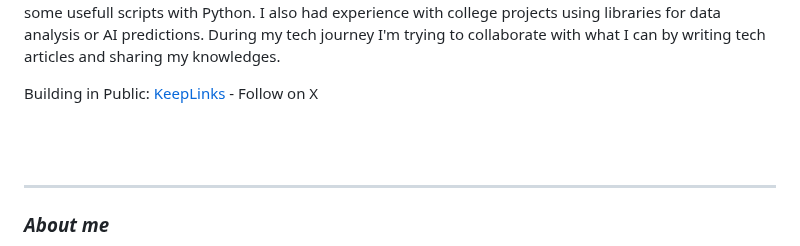
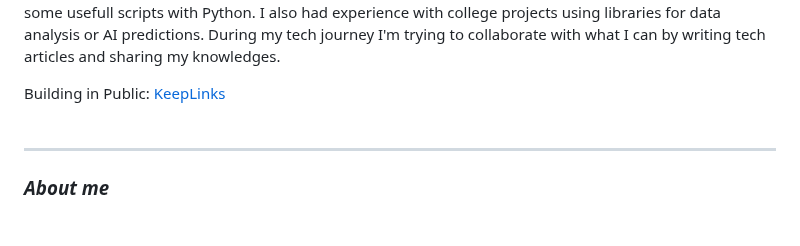
Before and after one commit to feliperfdev/feliperfdev, a Markdown page: README.md, the part around the change. Rendered like a GitHub page; blank space fills up the shorter version.

```diff
--- a/README.md
+++ b/README.md
@@ -4,8 +4,7 @@
 
 Greetings! I'm Felipe, 23 y.o, I have a deep passion for astrophysics, computer science, artificial intelligence, calculus and the geek universe. I also loves coding, especially creating mobile applications with [**Dart**](https://dart.dev)/[**Flutter**](https://flutter.dev) and [**Kotlin**](https://kotlinlang.org/), creating Minecraft plugins with Kotlin and to creating automations and some usefull scripts with Python. I also had experience with college projects using libraries for data analysis or AI predictions. During my tech journey I'm trying to collaborate with what I can by writing tech articles and sharing my knowledges.
 
-Building in Public: [KeepLinks](https://x.com/KeepLinksApp) - Follow on X
-
+Building in Public: [KeepLinks](https://x.com/KeepLinksApp)
 <br/>
 <br/>
 
```
